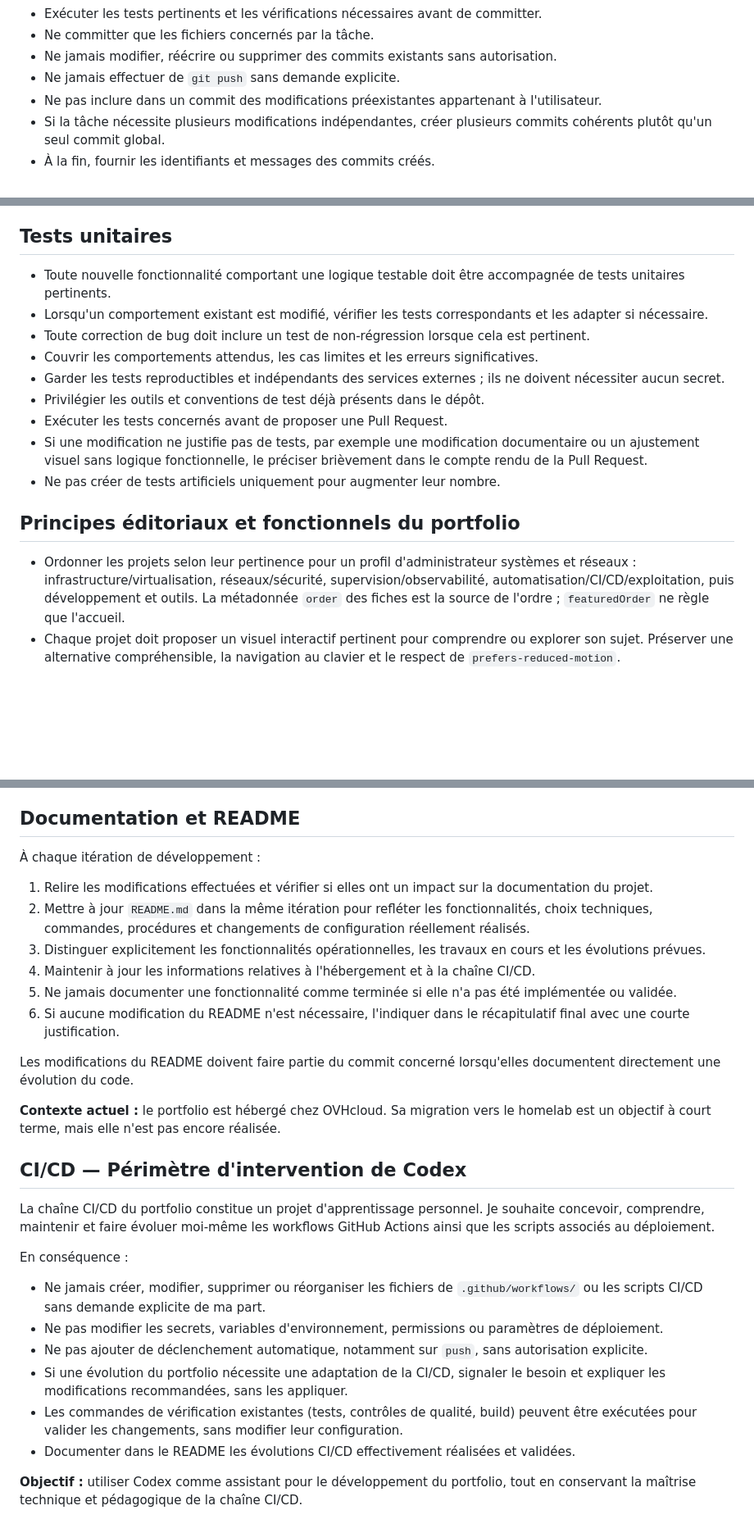
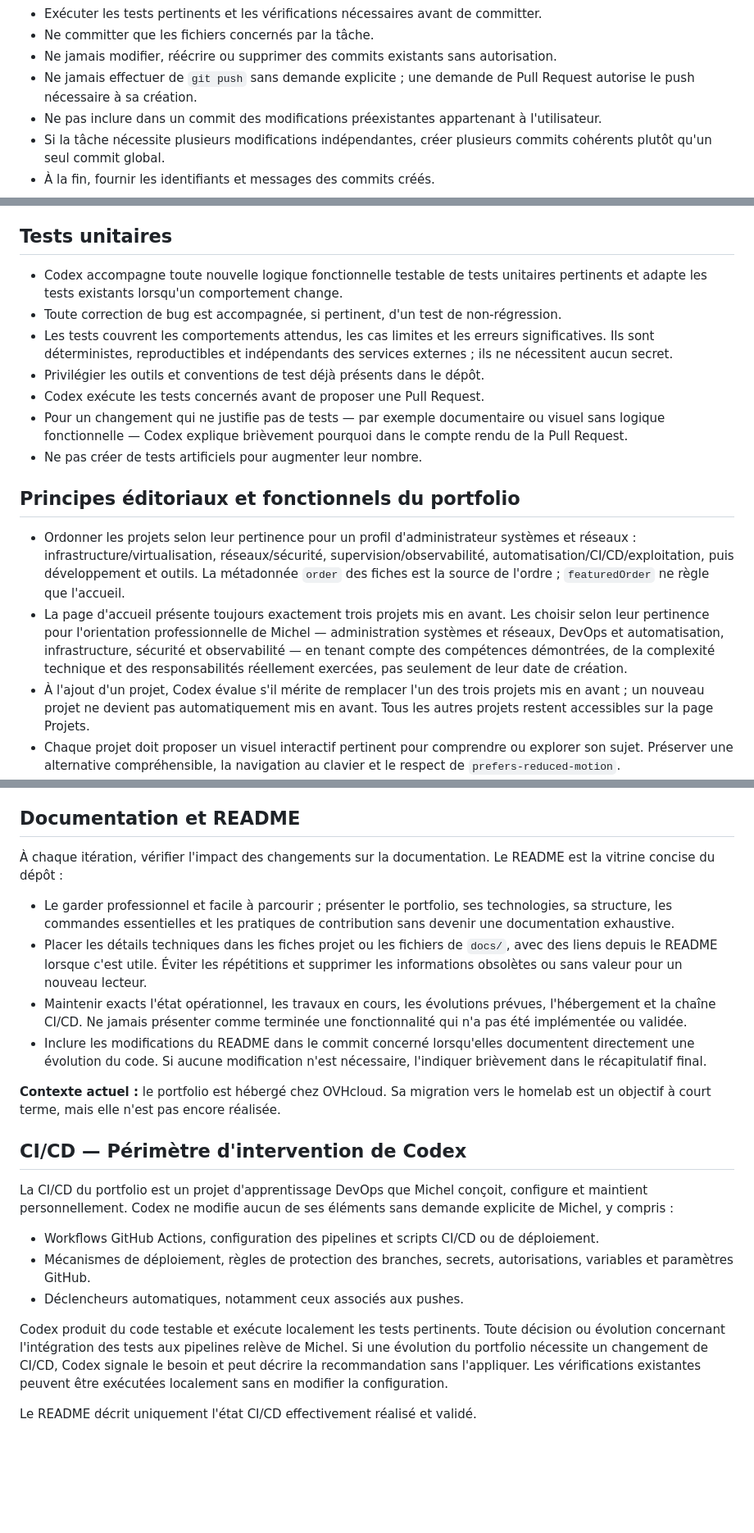
Before and after one commit to MichJuffard/portfolio, a Markdown page: AGENTS.md, 3 parts joined by grey strips. Shown at 82% size. Drawn GitHub-style; blank space fills up the shorter version.

Commit message:
docs: refine portfolio conventions and README

```diff
--- a/AGENTS.md
+++ b/AGENTS.md
@@ -20,7 +21,7 @@
 - Exécuter les tests pertinents et les vérifications nécessaires avant de committer.
 - Ne committer que les fichiers concernés par la tâche.
 - Ne jamais modifier, réécrire ou supprimer des commits existants sans autorisation.
-- Ne jamais effectuer de `git push` sans demande explicite.
+- Ne jamais effectuer de `git push` sans demande explicite ; une demande de Pull Request autorise le push nécessaire à sa création.
 - Ne pas inclure dans un commit des modifications préexistantes appartenant à l'utilisateur.
 - Si la tâche nécessite plusieurs modifications indépendantes, créer plusieurs commits cohérents plutôt qu'un seul commit global.
 - À la fin, fournir les identifiants et messages des commits créés.
@@ -36,19 +37,19 @@
 
 ## Tests unitaires
 
-- Toute nouvelle fonctionnalité comportant une logique testable doit être accompagnée de tests unitaires pertinents.
-- Lorsqu'un comportement existant est modifié, vérifier les tests correspondants et les adapter si nécessaire.
-- Toute correction de bug doit inclure un test de non-régression lorsque cela est pertinent.
-- Couvrir les comportements attendus, les cas limites et les erreurs significatives.
-- Garder les tests reproductibles et indépendants des services externes ; ils ne doivent nécessiter aucun secret.
+- Codex accompagne toute nouvelle logique fonctionnelle testable de tests unitaires pertinents et adapte les tests existants lorsqu'un comportement change.
+- Toute correction de bug est accompagnée, si pertinent, d'un test de non-régression.
+- Les tests couvrent les comportements attendus, les cas limites et les erreurs significatives. Ils sont déterministes, reproductibles et indépendants des services externes ; ils ne nécessitent aucun secret.
 - Privilégier les outils et conventions de test déjà présents dans le dépôt.
-- Exécuter les tests concernés avant de proposer une Pull Request.
-- Si une modification ne justifie pas de tests, par exemple une modification documentaire ou un ajustement visuel sans logique fonctionnelle, le préciser brièvement dans le compte rendu de la Pull Request.
-- Ne pas créer de tests artificiels uniquement pour augmenter leur nombre.
+- Codex exécute les tests concernés avant de proposer une Pull Request.
+- Pour un changement qui ne justifie pas de tests — par exemple documentaire ou visuel sans logique fonctionnelle — Codex explique brièvement pourquoi dans le compte rendu de la Pull Request.
+- Ne pas créer de tests artificiels pour augmenter leur nombre.
 
 ## Principes éditoriaux et fonctionnels du portfolio
 
 - Ordonner les projets selon leur pertinence pour un profil d'administrateur systèmes et réseaux : infrastructure/virtualisation, réseaux/sécurité, supervision/observabilité, automatisation/CI/CD/exploitation, puis développement et outils. La métadonnée `order` des fiches est la source de l'ordre ; `featuredOrder` ne règle que l'accueil.
+- La page d'accueil présente toujours exactement trois projets mis en avant. Les choisir selon leur pertinence pour l'orientation professionnelle de Michel — administration systèmes et réseaux, DevOps et automatisation, infrastructure, sécurité et observabilité — en tenant compte des compétences démontrées, de la complexité technique et des responsabilités réellement exercées, pas seulement de leur date de création.
+- À l'ajout d'un projet, Codex évalue s'il mérite de remplacer l'un des trois projets mis en avant ; un nouveau projet ne devient pas automatiquement mis en avant. Tous les autres projets restent accessibles sur la page Projets.
 - Chaque projet doit proposer un visuel interactif pertinent pour comprendre ou explorer son sujet. Préserver une alternative compréhensible, la navigation au clavier et le respect de `prefers-reduced-motion`.
 - Décrire honnêtement les contributions : distinguer les responsabilités de conduite, architecture, validation et exploitation de Michel de l'assistance de Codex pour le développement du site. Ne pas attribuer à Michel du code produit avec Codex.
 - Ne jamais publier de données privées d'infrastructure depuis les composants publics. Les données dynamiques doivent venir d'une liste explicitement autorisée, être filtrées par le producteur et n'exposer que des champs publics validés ; aucun secret, adresse interne ou détail d'accès.
@@ -63,30 +64,23 @@
 
 ## Documentation et README
 
-À chaque itération de développement :
+À chaque itération, vérifier l'impact des changements sur la documentation. Le README est la vitrine concise du dépôt :
 
-1. Relire les modifications effectuées et vérifier si elles ont un impact sur la documentation du projet.
-2. Mettre à jour `README.md` dans la même itération pour refléter les fonctionnalités, choix techniques, commandes, procédures et changements de configuration réellement réalisés.
-3. Distinguer explicitement les fonctionnalités opérationnelles, les travaux en cours et les évolutions prévues.
-4. Maintenir à jour les informations relatives à l'hébergement et à la chaîne CI/CD.
-5. Ne jamais documenter une fonctionnalité comme terminée si elle n'a pas été implémentée ou validée.
-6. Si aucune modification du README n'est nécessaire, l'indiquer dans le récapitulatif final avec une courte justification.
-
-Les modifications du README doivent faire partie du commit concerné lorsqu'elles documentent directement une évolution du code.
+- Le garder professionnel et facile à parcourir ; présenter le portfolio, ses technologies, sa structure, les commandes essentielles et les pratiques de contribution sans devenir une documentation exhaustive.
+- Placer les détails techniques dans les fiches projet ou les fichiers de `docs/`, avec des liens depuis le README lorsque c'est utile. Éviter les répétitions et supprimer les informations obsolètes ou sans valeur pour un nouveau lecteur.
+- Maintenir exacts l'état opérationnel, les travaux en cours, les évolutions prévues, l'hébergement et la chaîne CI/CD. Ne jamais présenter comme terminée une fonctionnalité qui n'a pas été implémentée ou validée.
+- Inclure les modifications du README dans le commit concerné lorsqu'elles documentent directement une évolution du code. Si aucune modification n'est nécessaire, l'indiquer brièvement dans le récapitulatif final.
 
 **Contexte actuel :** le portfolio est hébergé chez OVHcloud. Sa migration vers le homelab est un objectif à court terme, mais elle n'est pas encore réalisée.
 
 ## CI/CD — Périmètre d'intervention de Codex
 
-La chaîne CI/CD du portfolio constitue un projet d'apprentissage personnel. Je souhaite concevoir, comprendre, maintenir et faire évoluer moi-même les workflows GitHub Actions ainsi que les scripts associés au déploiement.
+La CI/CD du portfolio est un projet d'apprentissage DevOps que Michel conçoit, configure et maintient personnellement. Codex ne modifie aucun de ses éléments sans demande explicite de Michel, y compris :
 
-En conséquence :
+- Workflows GitHub Actions, configuration des pipelines et scripts CI/CD ou de déploiement.
+- Mécanismes de déploiement, règles de protection des branches, secrets, autorisations, variables et paramètres GitHub.
+- Déclencheurs automatiques, notamment ceux associés aux pushes.
 
-- Ne jamais créer, modifier, supprimer ou réorganiser les fichiers de `.github/workflows/` ou les scripts CI/CD sans demande explicite de ma part.
-- Ne pas modifier les secrets, variables d'environnement, permissions ou paramètres de déploiement.
-- Ne pas ajouter de déclenchement automatique, notamment sur `push`, sans autorisation explicite.
-- Si une évolution du portfolio nécessite une adaptation de la CI/CD, signaler le besoin et expliquer les modifications recommandées, sans les appliquer.
-- Les commandes de vérification existantes (tests, contrôles de qualité, build) peuvent être exécutées pour valider les changements, sans modifier leur configuration.
-- Documenter dans le README les évolutions CI/CD effectivement réalisées et validées.
+Codex produit du code testable et exécute localement les tests pertinents. Toute décision ou évolution concernant l'intégration des tests aux pipelines relève de Michel. Si une évolution du portfolio nécessite un changement de CI/CD, Codex signale le besoin et peut décrire la recommandation sans l'appliquer. Les vérifications existantes peuvent être exécutées localement sans en modifier la configuration.
 
-**Objectif :** utiliser Codex comme assistant pour le développement du portfolio, tout en conservant la maîtrise technique et pédagogique de la chaîne CI/CD.
+Le README décrit uniquement l'état CI/CD effectivement réalisé et validé.
```
Also changed, not shown: other parts of AGENTS.md (+1 -0 lines), 2 other files.
